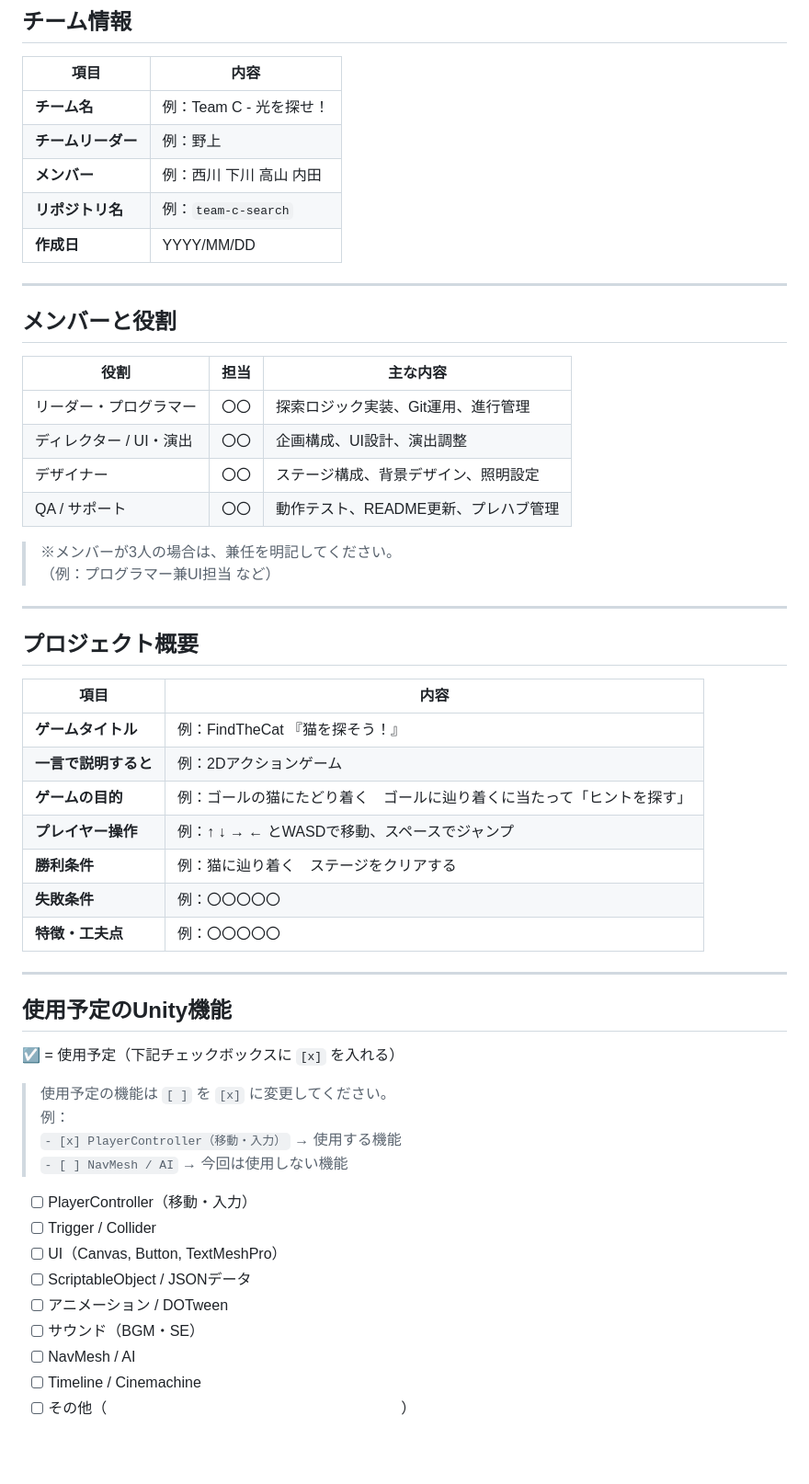
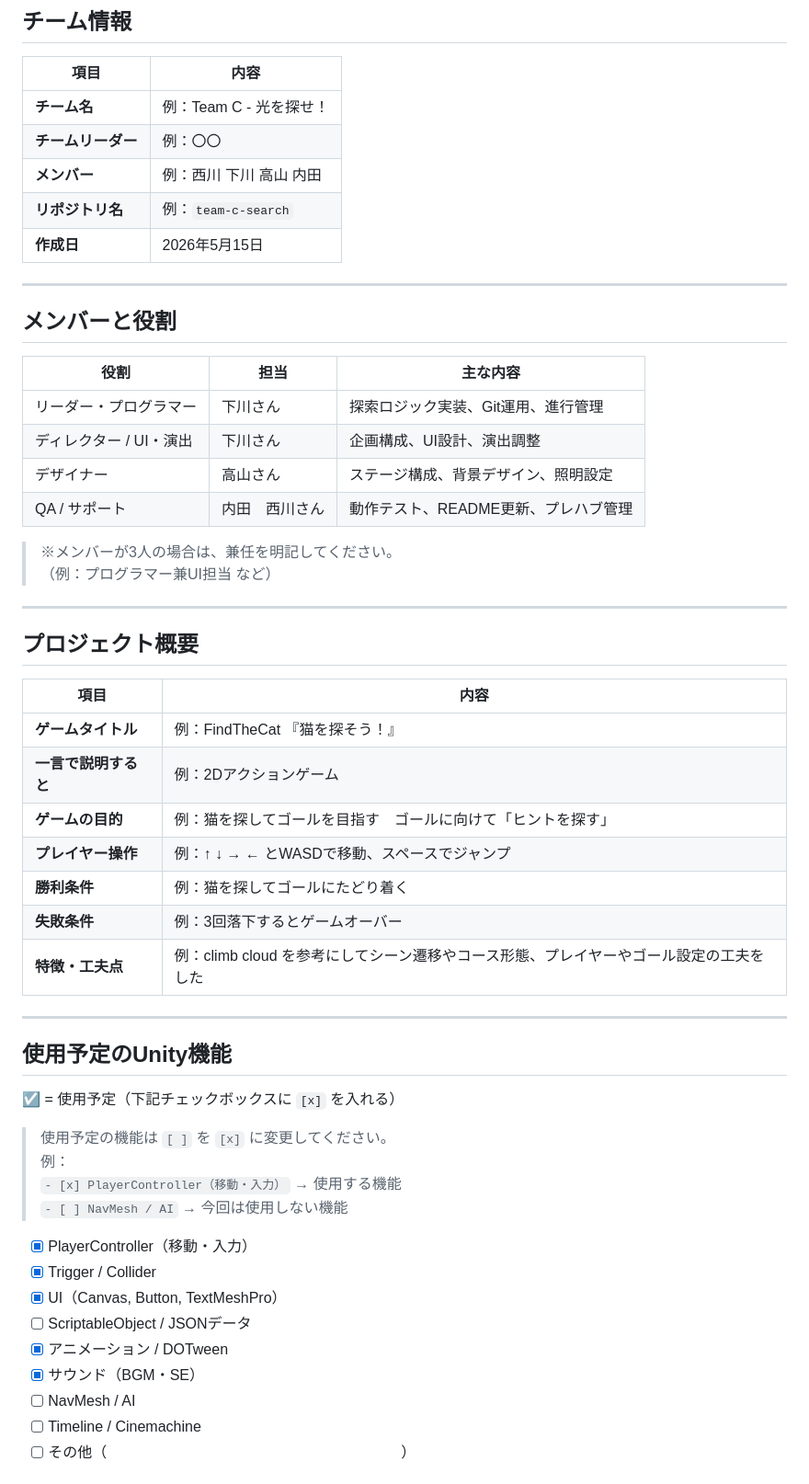
Before and after one commit to KODAI-Uchida-008026/HelloTraining-team-project, a Markdown page: README.md, the part around one of its changes. Shown at 92% size. GitHub-like rendering; blank space fills up the shorter version.

Commit message:
Update team leader and member roles in README　5月13日①内容修正
おおまかな全体像の記述

```diff
--- a/README.md
+++ b/README.md
@@ -22,10 +22,10 @@
 | 項目 | 内容 |
 |------|------|
 | **チーム名** | 例：Team C - 光を探せ！ |
-| **チームリーダー** | 例：野上 |
+| **チームリーダー** | 例：〇〇 |
 | **メンバー** | 例：西川 下川 高山 内田 |
 | **リポジトリ名** | 例：`team-c-search` |
-| **作成日** | YYYY/MM/DD |
+| **作成日** | 2026年5月15日 |
 
 ---
 
@@ -33,10 +33,10 @@
 
 | 役割 | 担当 | 主な内容 |
 |------|------|----------|
-| リーダー・プログラマー | 〇〇 | 探索ロジック実装、Git運用、進行管理 |
-| ディレクター / UI・演出 | 〇〇 | 企画構成、UI設計、演出調整 |
-| デザイナー | 〇〇 | ステージ構成、背景デザイン、照明設定 |
-| QA / サポート | 〇〇 | 動作テスト、README更新、プレハブ管理 |
+| リーダー・プログラマー | 下川さん | 探索ロジック実装、Git運用、進行管理 |
+| ディレクター / UI・演出 | 下川さん | 企画構成、UI設計、演出調整 |
+| デザイナー | 高山さん | ステージ構成、背景デザイン、照明設定 |
+| QA / サポート | 内田　西川さん | 動作テスト、README更新、プレハブ管理 |
 
 > ※メンバーが3人の場合は、兼任を明記してください。
 > （例：プログラマー兼UI担当 など）
@@ -49,11 +49,11 @@
 |------|------|
 | **ゲームタイトル** | 例：FindTheCat 『猫を探そう！』 |
 | **一言で説明すると** | 例：2Dアクションゲーム |
-| **ゲームの目的** | 例：ゴールの猫にたどり着く　ゴールに辿り着くに当たって「ヒントを探す」 |
+| **ゲームの目的** | 例：猫を探してゴールを目指す　ゴールに向けて「ヒントを探す」 |
 | **プレイヤー操作** | 例：↑ ↓ → ← とWASDで移動、スペースでジャンプ |
-| **勝利条件** | 例：猫に辿り着く　ステージをクリアする |
-| **失敗条件** | 例：〇〇〇〇〇 |
-| **特徴・工夫点** | 例：〇〇〇〇〇 |
+| **勝利条件** | 例：猫を探してゴールにたどり着く |
+| **失敗条件** | 例：3回落下するとゲームオーバー |
+| **特徴・工夫点** | 例：climb cloud を参考にしてシーン遷移やコース形態、プレイヤーやゴール設定の工夫をした |
 
 ---
 
@@ -66,12 +66,12 @@
 > `- [x] PlayerController（移動・入力）` → 使用する機能
 > `- [ ] NavMesh / AI` → 今回は使用しない機能
 
-- [ ] PlayerController（移動・入力）
-- [ ] Trigger / Collider
-- [ ] UI（Canvas, Button, TextMeshPro）
+- [x] PlayerController（移動・入力）
+- [x] Trigger / Collider
+- [x] UI（Canvas, Button, TextMeshPro）
 - [ ] ScriptableObject / JSONデータ
-- [ ] アニメーション / DOTween
-- [ ] サウンド（BGM・SE）
+- [x] アニメーション / DOTween
+- [x] サウンド（BGM・SE）
 - [ ] NavMesh / AI
 - [ ] Timeline / Cinemachine
 - [ ] その他（　　　　　　　　　　　　　　　　　　　　）
```
Also changed, not shown: other parts of README.md (+11 -8 lines).
